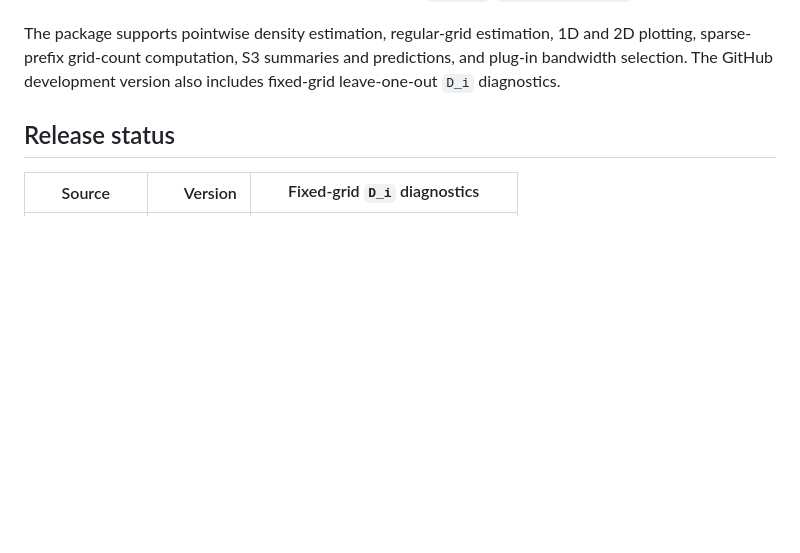
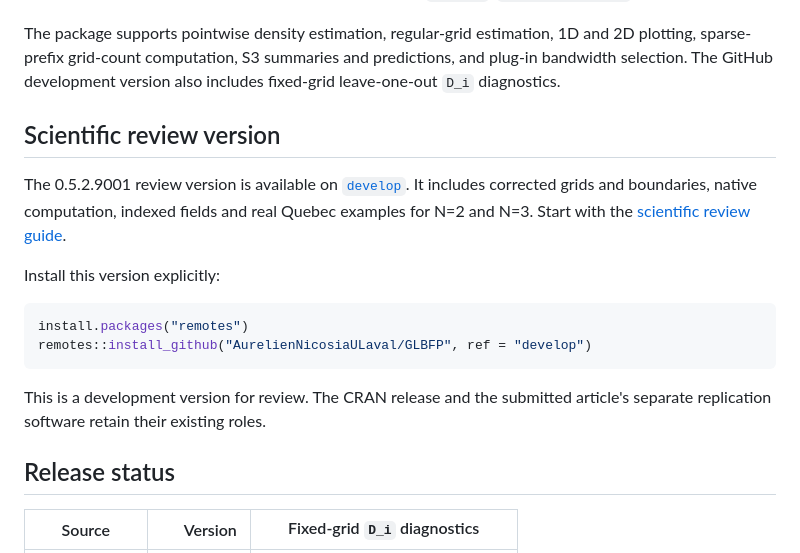
Before and after one commit to AurelienNicosiaULaval/GLBFP, a Markdown page: README.md, the part around the change. GitHub-like rendering; blank space fills up the shorter version.

Commit message:
Link the development review version from the main README

````diff
--- a/README.md
+++ b/README.md
@@ -18,6 +18,24 @@ The package supports pointwise density estimation, regular-grid estimation,
 1D and 2D plotting, sparse-prefix grid-count computation, S3 summaries and
 predictions, and plug-in bandwidth selection. The GitHub development version
 also includes fixed-grid leave-one-out `D_i` diagnostics.
+
+## Scientific review version
+
+The 0.5.2.9001 review version is available on
+[`develop`](https://github.com/AurelienNicosiaULaval/GLBFP/tree/develop).
+It includes corrected grids and boundaries, native computation, indexed fields
+and real Quebec examples for N=2 and N=3. Start with the
+[scientific review guide](https://github.com/AurelienNicosiaULaval/GLBFP/tree/develop/review).
+
+Install this version explicitly:
+
+```r
+install.packages("remotes")
+remotes::install_github("AurelienNicosiaULaval/GLBFP", ref = "develop")
+```
+
+This is a development version for review. The CRAN release and the submitted
+article's separate replication software retain their existing roles.
 
 ## Release status
 
````
